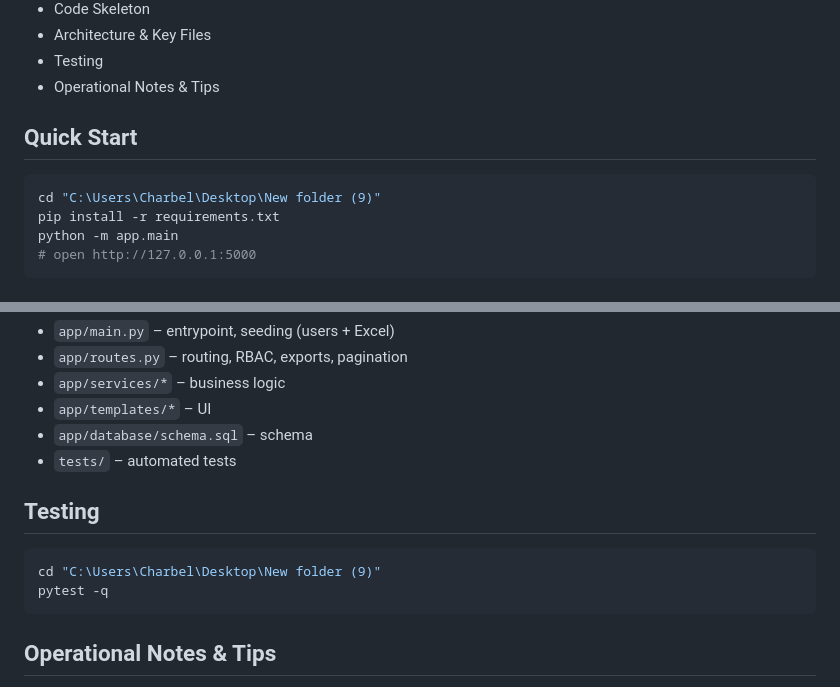
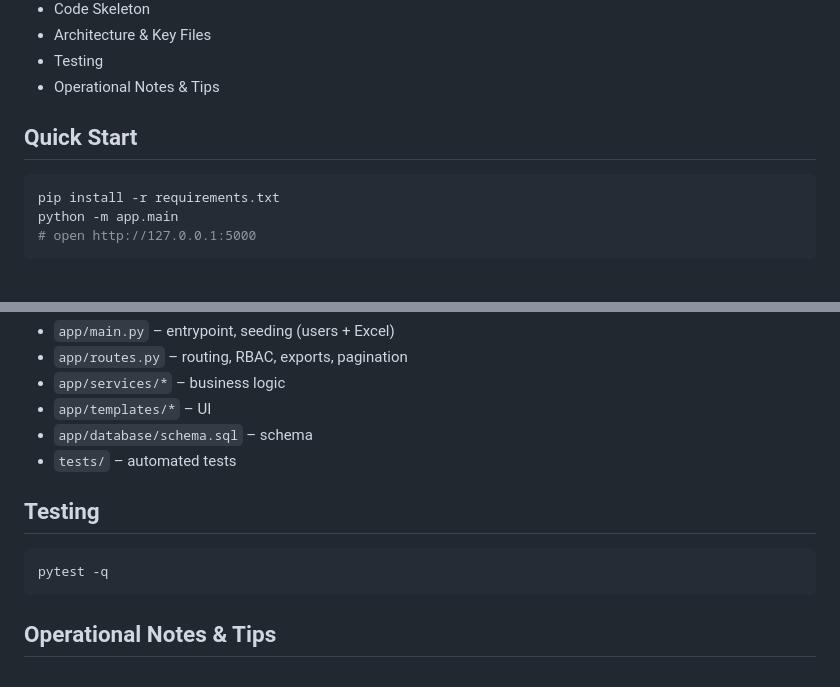
Before and after one commit to Charbelto/Student_Wellbeing_Insights, a Markdown page: README.md, 2 parts joined by grey strips. GitHub-like rendering.

````diff
--- a/README.md
+++ b/README.md
@@ -18,7 +18,6 @@ Contents
 Quick Start
 -----------
 ```bash
-cd "C:\Users\Charbel\Desktop\New folder (9)"
 pip install -r requirements.txt
 python -m app.main
 # open http://127.0.0.1:5000
@@ -95,7 +94,6 @@ Architecture & Key Files
 Testing
 -------
 ```bash
-cd "C:\Users\Charbel\Desktop\New folder (9)"
 pytest -q
 ```
 
````
